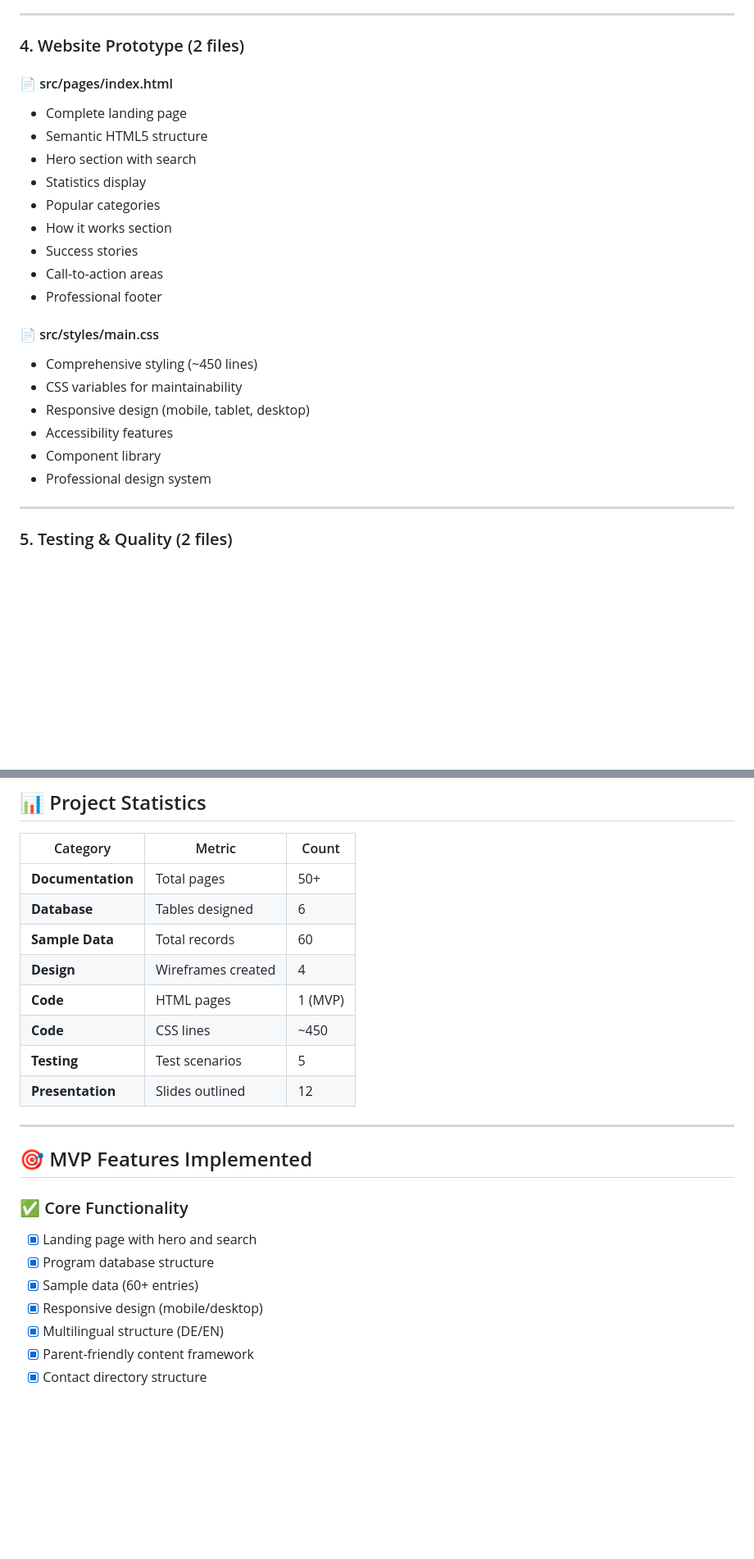
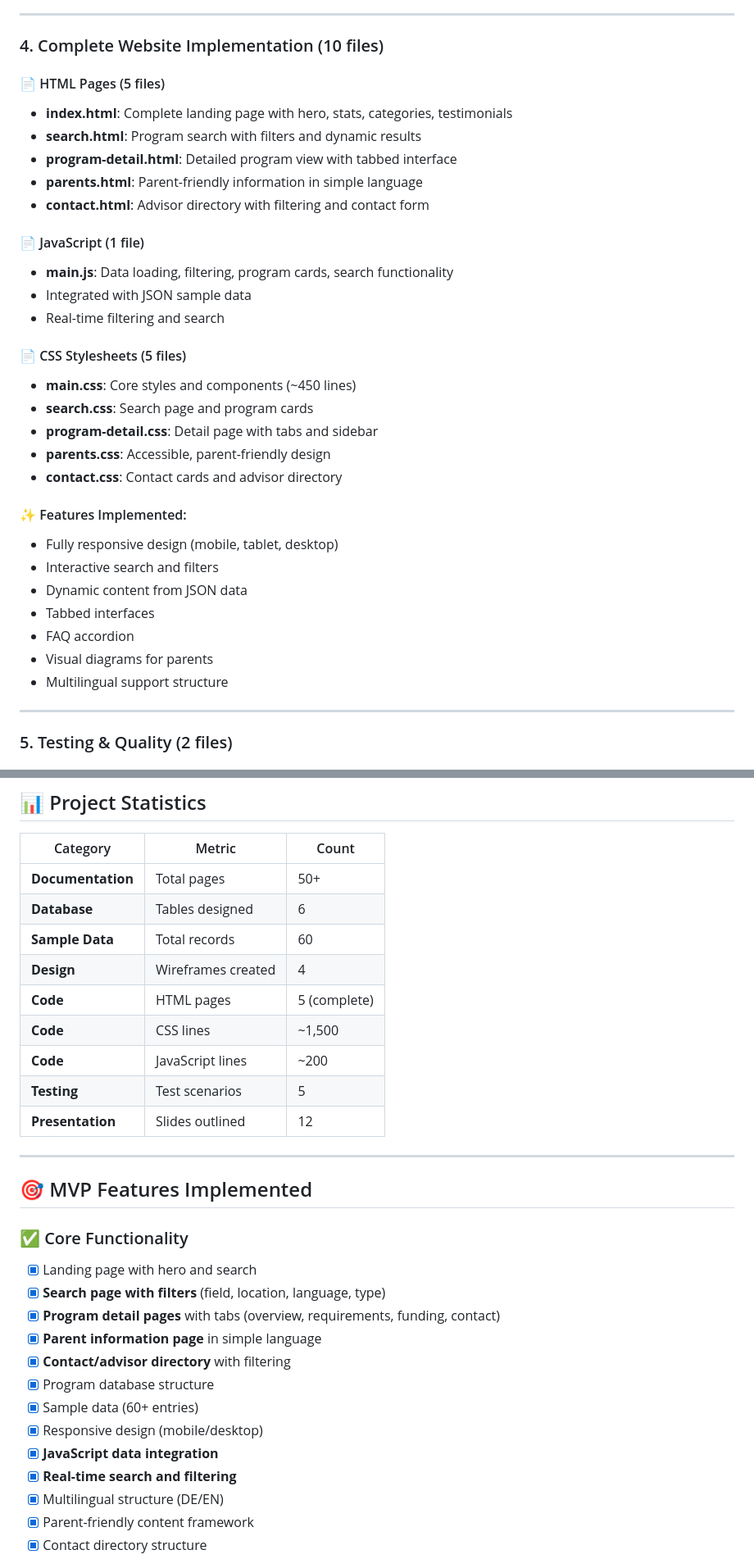
Before and after one commit to piensom/DualConnect, a Markdown page: DELIVERABLES.md, 2 parts joined by grey strips. Shown at 82% size. Rendered like a GitHub page; blank space fills up the shorter version.

Commit message:
Update deliverables summary with complete frontend implementation

```diff
--- a/DELIVERABLES.md
+++ b/DELIVERABLES.md
@@ -104,26 +104,35 @@ All deliverables for the Dual Connect MVP platform have been successfully comple
 
 ---
 
-### 4. Website Prototype (2 files)
+### 4. Complete Website Implementation (10 files)
 
-#### 📄 src/pages/index.html
-- Complete landing page
-- Semantic HTML5 structure
-- Hero section with search
-- Statistics display
-- Popular categories
-- How it works section
-- Success stories
-- Call-to-action areas
-- Professional footer
+#### 📄 HTML Pages (5 files)
+- **index.html**: Complete landing page with hero, stats, categories, testimonials
+- **search.html**: Program search with filters and dynamic results
+- **program-detail.html**: Detailed program view with tabbed interface
+- **parents.html**: Parent-friendly information in simple language
+- **contact.html**: Advisor directory with filtering and contact form
 
-#### 📄 src/styles/main.css
-- Comprehensive styling (~450 lines)
-- CSS variables for maintainability
-- Responsive design (mobile, tablet, desktop)
-- Accessibility features
-- Component library
-- Professional design system
+#### 📄 JavaScript (1 file)
+- **main.js**: Data loading, filtering, program cards, search functionality
+- Integrated with JSON sample data
+- Real-time filtering and search
+
+#### 📄 CSS Stylesheets (5 files)
+- **main.css**: Core styles and components (~450 lines)
+- **search.css**: Search page and program cards
+- **program-detail.css**: Detail page with tabs and sidebar
+- **parents.css**: Accessible, parent-friendly design
+- **contact.css**: Contact cards and advisor directory
+
+#### ✨ Features Implemented:
+- Fully responsive design (mobile, tablet, desktop)
+- Interactive search and filters
+- Dynamic content from JSON data
+- Tabbed interfaces
+- FAQ accordion
+- Visual diagrams for parents
+- Multilingual support structure
 
 ---
 
@@ -154,8 +163,9 @@ All deliverables for the Dual Connect MVP platform have been successfully comple
 | **Database** | Tables designed | 6 |
 | **Sample Data** | Total records | 60 |
 | **Design** | Wireframes created | 4 |
-| **Code** | HTML pages | 1 (MVP) |
-| **Code** | CSS lines | ~450 |
+| **Code** | HTML pages | 5 (complete) |
+| **Code** | CSS lines | ~1,500 |
+| **Code** | JavaScript lines | ~200 |
 | **Testing** | Test scenarios | 5 |
 | **Presentation** | Slides outlined | 12 |
 
@@ -165,9 +175,15 @@ All deliverables for the Dual Connect MVP platform have been successfully comple
 
 ### ✅ Core Functionality
 - [x] Landing page with hero and search
+- [x] **Search page with filters** (field, location, language, type)
+- [x] **Program detail pages** with tabs (overview, requirements, funding, contact)
+- [x] **Parent information page** in simple language
+- [x] **Contact/advisor directory** with filtering
 - [x] Program database structure
 - [x] Sample data (60+ entries)
 - [x] Responsive design (mobile/desktop)
+- [x] **JavaScript data integration**
+- [x] **Real-time search and filtering**
 - [x] Multilingual structure (DE/EN)
 - [x] Parent-friendly content framework
 - [x] Contact directory structure
```
